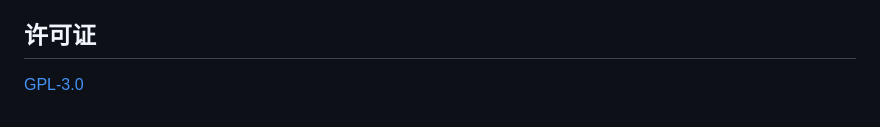
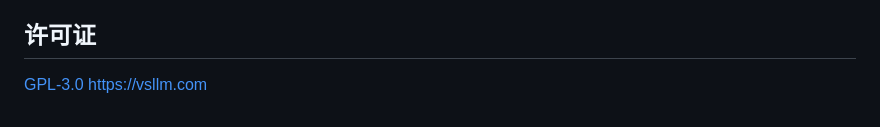
Before and after one commit to znjhahaha/zhengfang-apk, a Markdown page: README.md, the part around the change. Drawn GitHub-style.

```diff
--- a/README.md
+++ b/README.md
@@ -169,3 +169,4 @@ UI 类改动记得附真机截图，审起来省事。
 ## 许可证
 
 [GPL-3.0](LICENSE)
+https://vsllm.com
```
